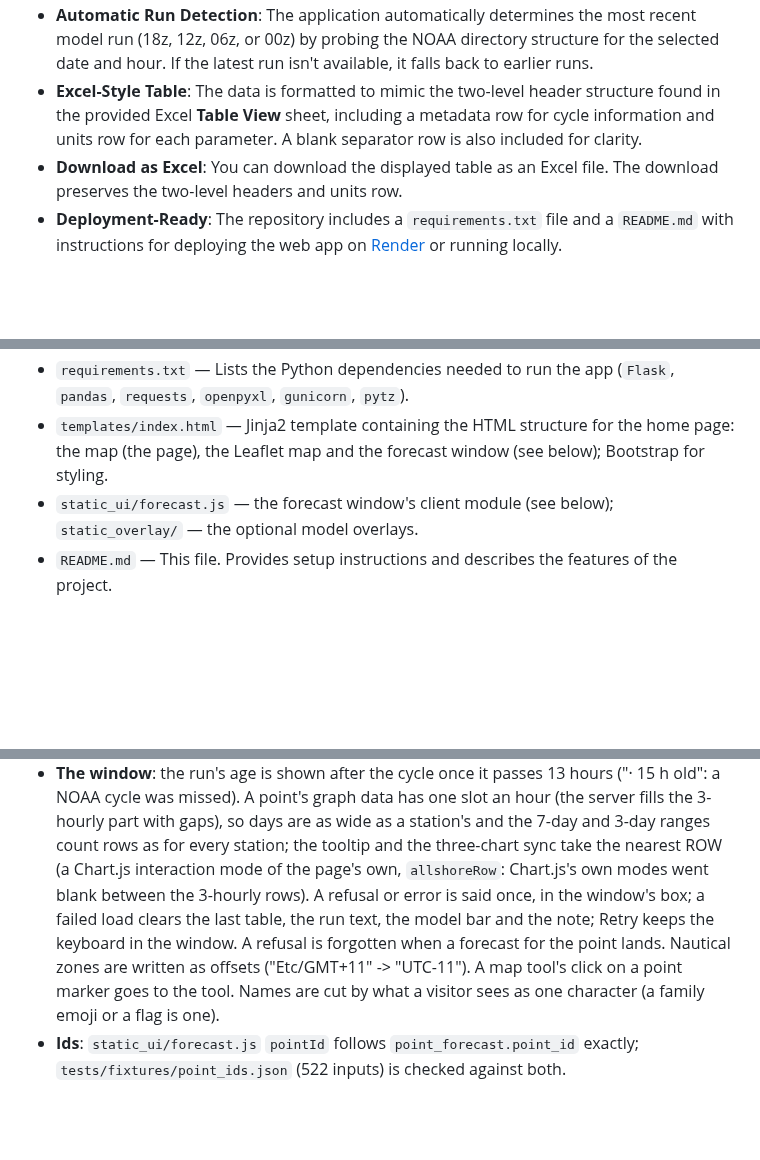
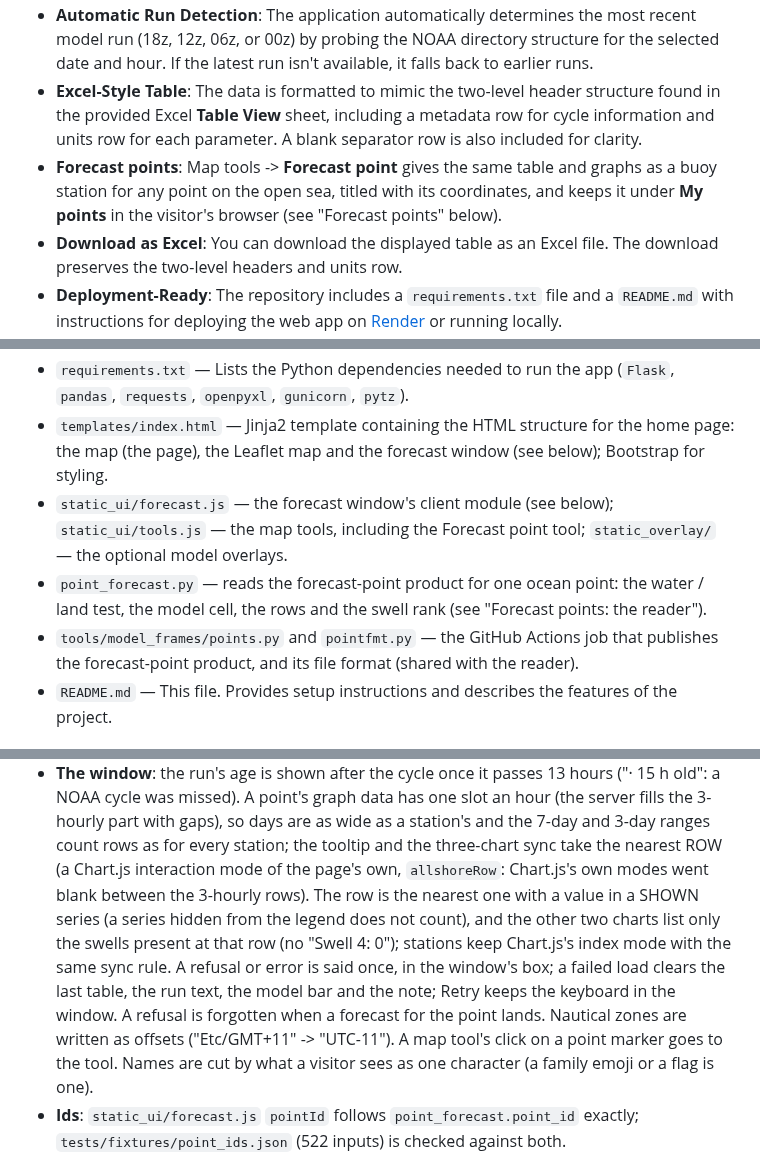
Before and after one commit to Allshore-JM/wave-app, a Markdown page: README.md, 3 parts joined by grey strips. Drawn GitHub-style; blank space fills up the shorter version.

```diff
--- a/README.md
+++ b/README.md
@@ -7,6 +7,9 @@ This repository contains a Flask web application that fetches the latest NOAA GF
 - **Buoy Dropdown**: The home page includes a dropdown menu preloaded with all NOAA GFS stations available in the `.bull` directory. You can select any buoy station to view the latest model data.
 - **Automatic Run Detection**: The application automatically determines the most recent model run (18z, 12z, 06z, or 00z) by probing the NOAA directory structure for the selected date and hour. If the latest run isn't available, it falls back to earlier runs.
 - **Excel-Style Table**: The data is formatted to mimic the two-level header structure found in the provided Excel **Table View** sheet, including a metadata row for cycle information and units row for each parameter. A blank separator row is also included for clarity.
+- **Forecast points**: Map tools -> **Forecast point** gives the same table and graphs as a buoy station for any
+  point on the open sea, titled with its coordinates, and keeps it under **My points** in the visitor's browser (see
+  "Forecast points" below).
 - **Download as Excel**: You can download the displayed table as an Excel file. The download preserves the two-level headers and units row.
 - **Deployment-Ready**: The repository includes a `requirements.txt` file and a `README.md` with instructions for deploying the web app on [Render](https://render.com) or running locally.
 
@@ -43,7 +46,12 @@ Once deployed, navigate to the provided URL to access the app. The site will all
 - `app.py` — The main Flask application. It includes the routes for the home page and Excel download, the logic to detect the latest model run, fetch `.bull` files, parse them, and format the output.
 - `requirements.txt` — Lists the Python dependencies needed to run the app (`Flask`, `pandas`, `requests`, `openpyxl`, `gunicorn`, `pytz`).
 - `templates/index.html` — Jinja2 template containing the HTML structure for the home page: the map (the page), the Leaflet map and the forecast window (see below); Bootstrap for styling.
-- `static_ui/forecast.js` — the forecast window's client module (see below); `static_overlay/` — the optional model overlays.
+- `static_ui/forecast.js` — the forecast window's client module (see below); `static_ui/tools.js` — the map tools,
+  including the Forecast point tool; `static_overlay/` — the optional model overlays.
+- `point_forecast.py` — reads the forecast-point product for one ocean point: the water / land test, the model cell,
+  the rows and the swell rank (see "Forecast points: the reader").
+- `tools/model_frames/points.py` and `pointfmt.py` — the GitHub Actions job that publishes the forecast-point product,
+  and its file format (shared with the reader).
 - `README.md` — This file. Provides setup instructions and describes the features of the project.
 
 ## Contributing
@@ -516,9 +554,12 @@ reading; `app.py` (`point_forecast_data`) puts the service's limits around it.
   missed). A point's graph data has one slot an hour (the server fills the 3-hourly part with gaps), so days are as
   wide as a station's and the 7-day and 3-day ranges count rows as for every station; the tooltip and the
   three-chart sync take the nearest ROW (a Chart.js interaction mode of the page's own, `allshoreRow`: Chart.js's
-  own modes went blank between the 3-hourly rows). A refusal or error is said once, in the window's box; a failed
-  load clears the last table, the run text, the model bar and the note; Retry keeps the keyboard in the window. A
-  refusal is forgotten when a forecast for the point lands. Nautical zones are written as offsets ("Etc/GMT+11" ->
+  own modes went blank between the 3-hourly rows). The row is the nearest one with a value in a SHOWN series (a
+  series hidden from the legend does not count), and the other two charts list only the swells present at that row
+  (no "Swell 4: 0"); stations keep Chart.js's index mode with the same sync rule.
+  A refusal or error is said once, in the window's box; a failed load clears the last table, the run text, the
+  model bar and the note; Retry keeps the keyboard in the window. A refusal is forgotten when a forecast for the
+  point lands. Nautical zones are written as offsets ("Etc/GMT+11" ->
   "UTC-11"). A map tool's click on a point marker goes to the tool. Names are cut by what a visitor sees as one
   character (a family emoji or a flag is one).
 - **Ids**: `static_ui/forecast.js` `pointId` follows `point_forecast.point_id` exactly; `tests/fixtures/point_ids.json`
```
Also changed, not shown: other parts of README.md (+36 -6 lines).
